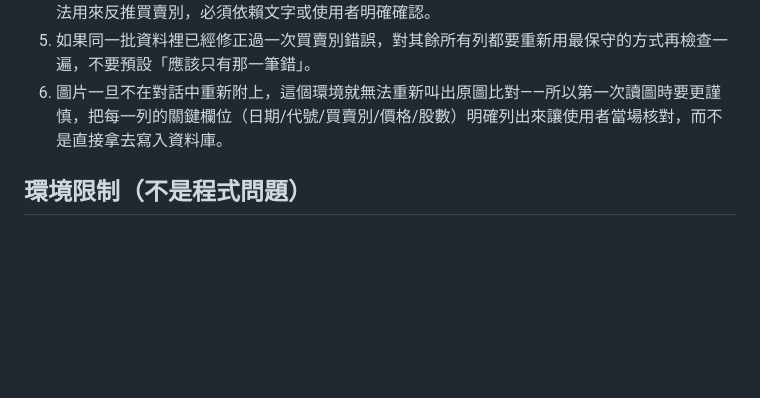
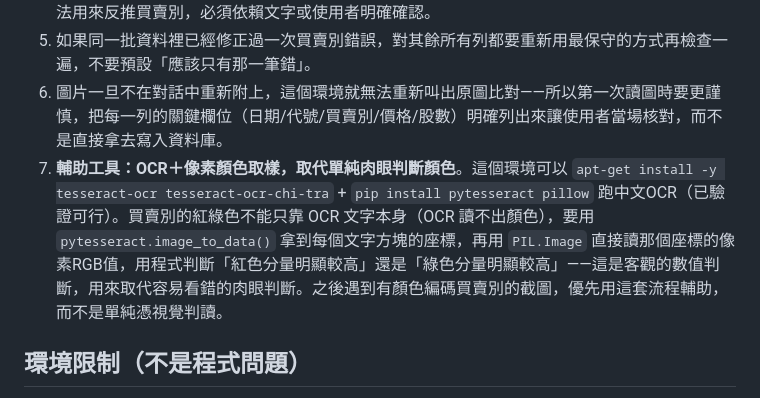
Before and after one commit to wang123890-alt/Trade, a Markdown page: CLAUDE.md, the part around the change. Drawn GitHub-style; blank space fills up the shorter version.

Commit message:
CLAUDE.md：記錄OCR+像素顏色取樣輔助判讀買賣別的方法 (#12)
已驗證此環境可裝 tesseract-ocr(含繁中) + pytesseract 做OCR；
搭配PIL在OCR回傳的文字座標上直接讀像素RGB值，可用程式客觀判斷
紅/綠色，取代容易出錯的肉眼判讀，作為之後處理顏色編碼截圖的輔助流程。

Claude-Session: https://claude.ai/code/session_01BQoucnZqLyEgTSCJmDEVCp

Co-authored-by: Claude <noreply@anthropic.com>

```diff
--- a/CLAUDE.md
+++ b/CLAUDE.md
@@ -56,6 +56,7 @@
 4. 金額對得上不代表方向對：手續費/交易稅的加減方向（買進只扣手續費、賣出兩者都扣）本身無法用來反推買賣別，必須依賴文字或使用者明確確認。
 5. 如果同一批資料裡已經修正過一次買賣別錯誤，對其餘所有列都要重新用最保守的方式再檢查一遍，不要預設「應該只有那一筆錯」。
 6. 圖片一旦不在對話中重新附上，這個環境就無法重新叫出原圖比對——所以第一次讀圖時要更謹慎，把每一列的關鍵欄位（日期/代號/買賣別/價格/股數）明確列出來讓使用者當場核對，而不是直接拿去寫入資料庫。
+7. **輔助工具：OCR＋像素顏色取樣，取代單純肉眼判斷顏色**。這個環境可以 `apt-get install -y tesseract-ocr tesseract-ocr-chi-tra` + `pip install pytesseract pillow` 跑中文OCR（已驗證可行）。買賣別的紅綠色不能只靠 OCR 文字本身（OCR 讀不出顏色），要用 `pytesseract.image_to_data()` 拿到每個文字方塊的座標，再用 `PIL.Image` 直接讀那個座標的像素RGB值，用程式判斷「紅色分量明顯較高」還是「綠色分量明顯較高」——這是客觀的數值判斷，用來取代容易看錯的肉眼判斷。之後遇到有顏色編碼買賣別的截圖，優先用這套流程輔助，而不是單純憑視覺判讀。
 
 ## 環境限制（不是程式問題）
 
```
